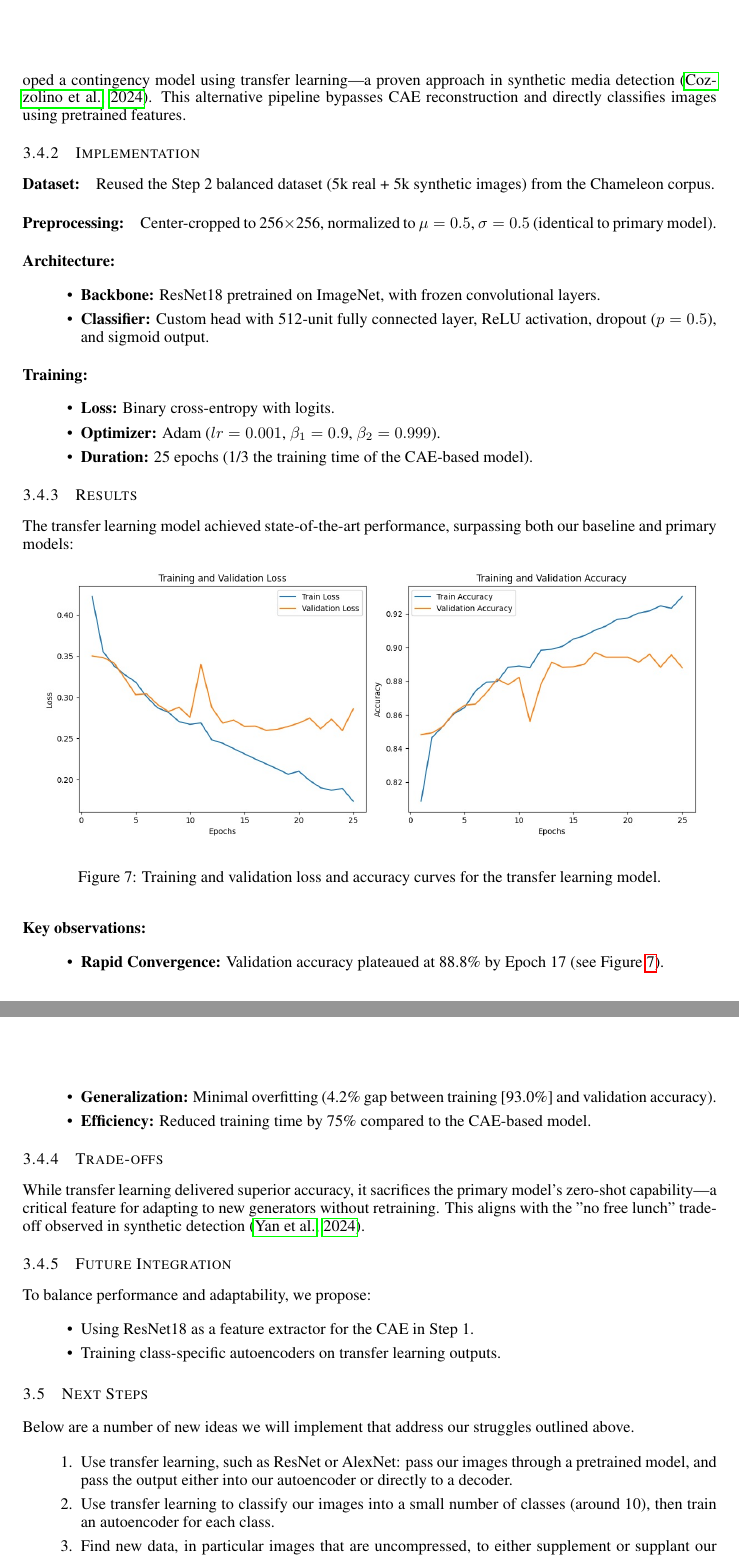
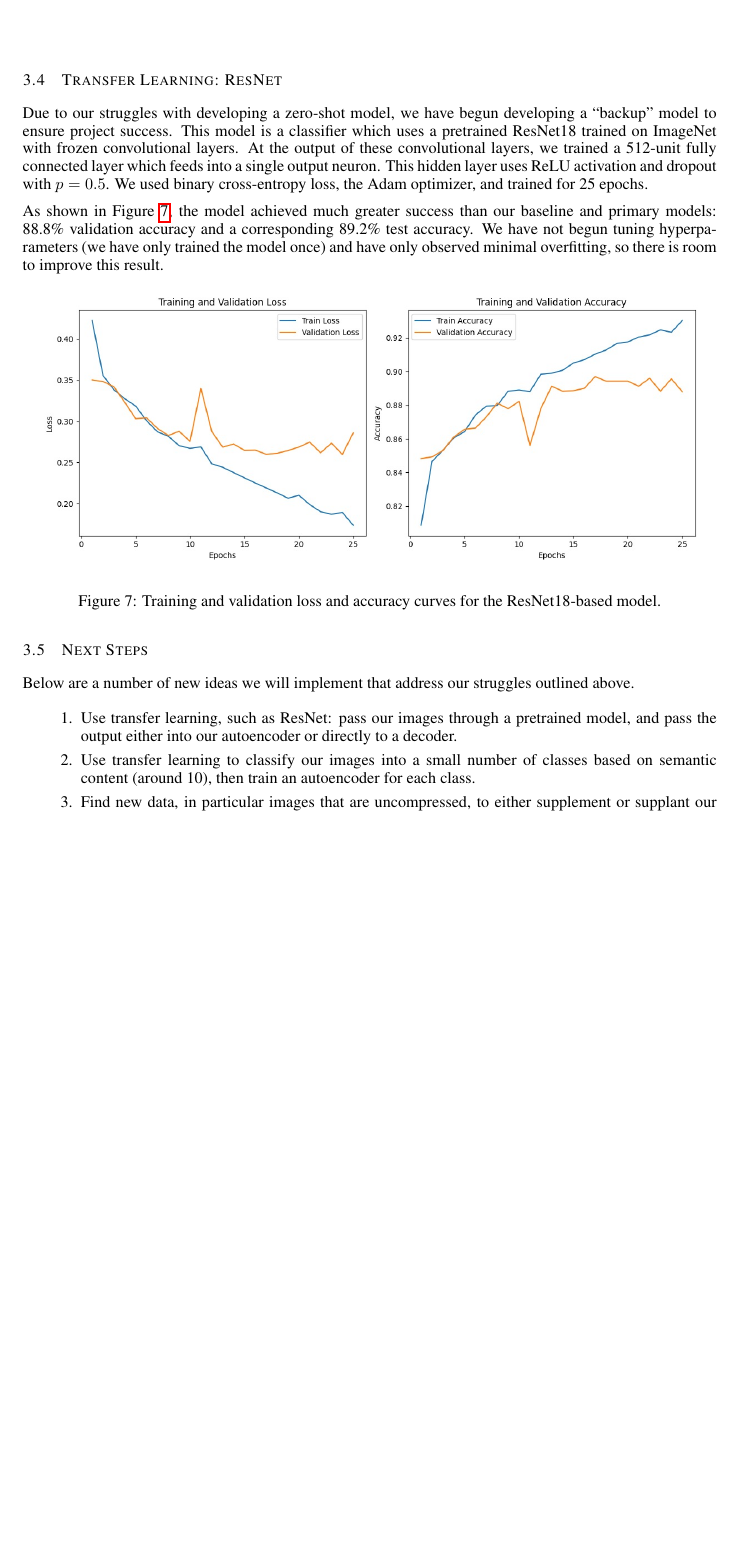
Before and after one commit to WilliamJWen/Project42, a LaTeX paper (reports/3.7_Progress_Report/latex/APS360_Project.tex): two parts of pages 7 and 8 of 10 before the commit and part of page 8 of 9 after it, the two joined at a grey line, cut at the place of the change, the shorter picture padded with empty space. Compiled offline with pdfLaTeX.

Commit message:
Edited transfer learning and individual contributions sections

```diff
--- a/reports/3.7_Progress_Report/latex/APS360_Project.tex
+++ b/reports/3.7_Progress_Report/latex/APS360_Project.tex
@@ -275,38 +275,17 @@ As mentioned earlier, we want the CAE to model real images well and to model AI-
 The input to our classifier is the pixel-wise CAE reconstruction loss at the output of our CAE. We have experimented with a number of reconstruction loss functions, such as MSE, L1 loss, and Huber loss.
 
 This step is still in early development. At the moment, our classifier uses the same architecture as our baseline model, but without skip connections. However, we have not been able to achieve much better than random results. As mentioned earlier, this is most likely because our CAE models real and fake images equally well.
-\subsection{Transfer Learning as a Contingency Model}
+\subsection{Transfer Learning: ResNet}
+\label{transfer_learning}
 
-\subsubsection{Motivation}
-While our primary two-step CAE-based architecture offers zero-shot adaptability to new generators, initial validation results (67.0\% accuracy) indicated room for improvement. To ensure project success, we developed a contingency model using transfer learning—a proven approach in synthetic media detection \citep{cozzolino2024raisingbaraigeneratedimage}. This alternative pipeline bypasses CAE reconstruction and directly classifies images using pretrained features.
+Due to our struggles with developing a zero-shot model, we have begun developing a ``backup'' model to ensure project success. This model is a classifier which uses a pretrained ResNet18 trained on ImageNet with frozen convolutional layers. At the output of these convolutional layers, we trained a 512-unit fully connected layer which feeds into a single output neuron. This hidden layer uses ReLU activation and dropout with $p=0.5$. We used binary cross-entropy loss, the Adam optimizer, and trained for 25 epochs.
 
-\subsubsection{Implementation}
-
-\paragraph{Dataset:}
-Reused the Step 2 balanced dataset (5k real + 5k synthetic images) from the Chameleon corpus.
-
-\paragraph{Preprocessing:} Center-cropped to 256$\times$256, normalized to $\mu=0.5$, $\sigma=0.5$ (identical to primary model).
-
-\paragraph{Architecture:}
-\begin{itemize}
-    \item \textbf{Backbone:} ResNet18 pretrained on ImageNet, with frozen convolutional layers.
-    \item \textbf{Classifier:} Custom head with 512-unit fully connected layer, ReLU activation, dropout ($p=0.5$), and sigmoid output.
-\end{itemize}
-
-\paragraph{Training:}
-\begin{itemize}
-    \item \textbf{Loss:} Binary cross-entropy with logits.
-    \item \textbf{Optimizer:} Adam ($lr=0.001$, $\beta_1=0.9$, $\beta_2=0.999$).
-    \item \textbf{Duration:} 25 epochs (1/3 the training time of the CAE-based model).
-\end{itemize}
-
-\subsubsection{Results}
-The transfer learning model achieved state-of-the-art performance, surpassing both our baseline and primary models:
+As shown in Figure \ref{fig:transfer_curves}, the model achieved much greater success than our baseline and primary models: 88.8\% validation accuracy and a corresponding 89.2\% test accuracy. We have not begun tuning hyperparameters (we have only trained the model once) and have only observed minimal overfitting, so there is room to improve this result.
 
 \begin{figure}[h]
     \begin{center}
         \includegraphics[width=0.95\textwidth]{figs/transfer learning graphs.jpg}
     \end{center}
-    \caption{Training and validation loss and accuracy curves for the transfer learning model.}
+    \caption{Training and validation loss and accuracy curves for the ResNet18-based model.}
     \label{fig:transfer_curves}
 \end{figure}
@@ -326,21 +292,3 @@ Transfer Learning (ResNet18) & 88.8\% & 89.2\% & 6.1 \\
-\end{table}
-
-\paragraph{Key observations:}
-\begin{itemize}
-    \item \textbf{Rapid Convergence:} Validation accuracy plateaued at 88.8\% by Epoch 17 (see Figure \ref{fig:transfer_curves}).
-    \item \textbf{Generalization:} Minimal overfitting (4.2\% gap between training [93.0\%] and validation accuracy).
-    \item \textbf{Efficiency:} Reduced training time by 75\% compared to the CAE-based model.
-\end{itemize}
-
-\subsubsection{Trade-offs}
-While transfer learning delivered superior accuracy, it sacrifices the primary model’s zero-shot capability—a critical feature for adapting to new generators without retraining. This aligns with the "no free lunch" trade-off observed in synthetic detection \citep{yan2024sanity}.
-
-\subsubsection{Future Integration}
-To balance performance and adaptability, we propose:
-\begin{itemize}
-    \item Using ResNet18 as a feature extractor for the CAE in Step 1.
-    \item Training class-specific autoencoders on transfer learning outputs.
-\end{itemize}
 
 \subsection{Next Steps}
 \label{next_steps}
@@ -348,9 +296,10 @@ To balance performance and adaptability, we propose:
 Below are a number of new ideas we will implement that address our struggles outlined above.
 
 \begin{itemize}
-    \item[1.] Use transfer learning, such as ResNet or AlexNet: pass our images through a pretrained model, and pass the output either into our autoencoder or directly to a decoder.
-    \item[2.] Use transfer learning to classify our images into a small number of classes (around 10), then train an autoencoder for each class.
+    \item[1.] Use transfer learning, such as ResNet: pass our images through a pretrained model, and pass the output either into our autoencoder or directly to a decoder.
+    \item[2.] Use transfer learning to classify our images into a small number of classes based on semantic content (around 10), then train an autoencoder for each class.
     \item[3.] Find new data, in particular images that are uncompressed, to either supplement or supplant our current dataset.
+    \item[4.] Continue to develop and tune the model described in Section \ref{transfer_learning}.
 \end{itemize}
 
 \label{last_page}
```
Also changed, not shown: reports/3.7_Progress_Report/latex/APS360_Project.tex (25 more changed lines).
